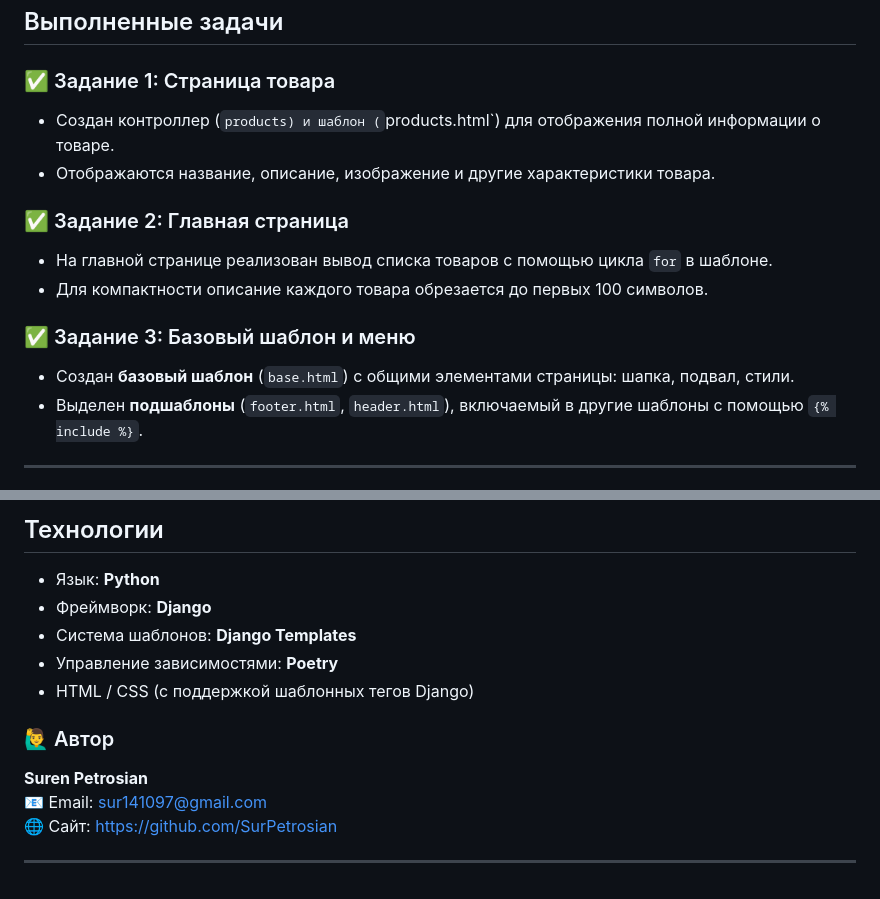
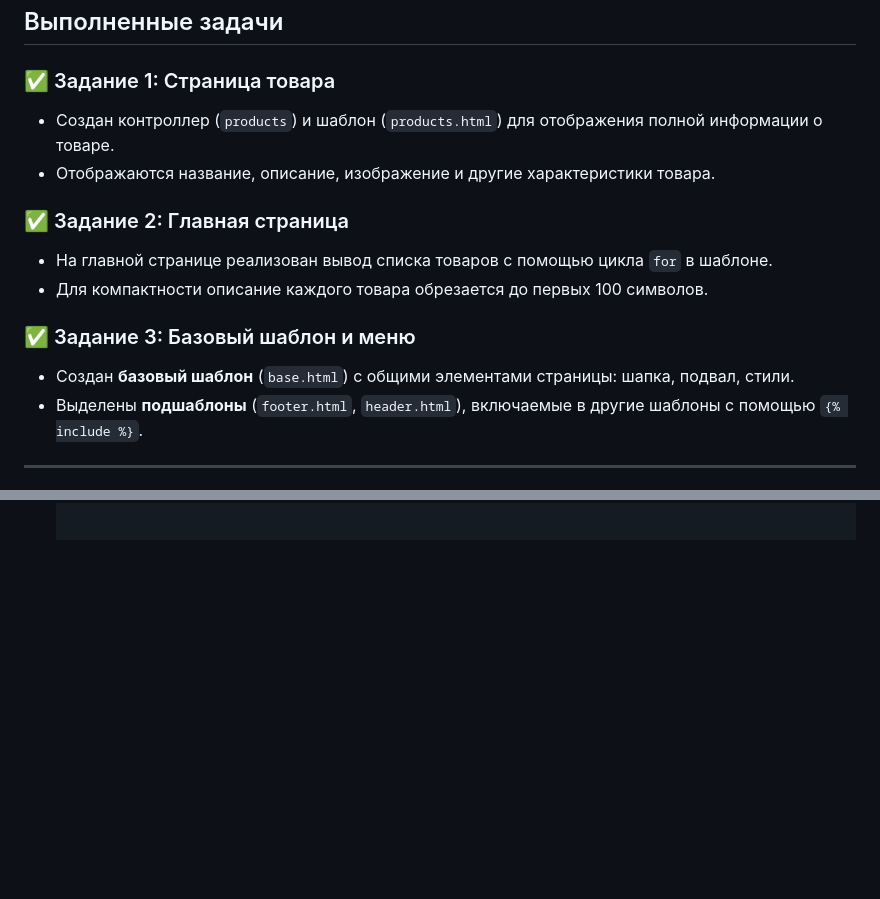
Before and after one commit to SurPetrosian/-Django, a Markdown page: Readme.md, 2 parts joined by grey strips. Drawn GitHub-style; blank space fills up the shorter version.

```diff
--- a/Readme.md
+++ b/Readme.md
@@ -60,7 +56,7 @@
 ## Выполненные задачи
 
 ### ✅ Задание 1: Страница товара
-- Создан контроллер (`products) и шаблон (`products.html`) для отображения полной информации о товаре.
+- Создан контроллер (`products`) и шаблон (`products.html`) для отображения полной информации о товаре.
 - Отображаются название, описание, изображение и другие характеристики товара.
 
 ### ✅ Задание 2: Главная страница
@@ -69,7 +65,7 @@
 
 ### ✅ Задание 3: Базовый шаблон и меню
 - Создан **базовый шаблон** (`base.html`) с общими элементами страницы: шапка, подвал, стили.
-- Выделен **подшаблоны** (`footer.html`, `header.html`), включаемый в другие шаблоны с помощью `{% include %}`.
+- Выделены **подшаблоны** (`footer.html`, `header.html`), включаемые в другие шаблоны с помощью `{% include %}`.
 
 ---
 
@@ -156,16 +117,0 @@ project/
-## Технологии
-
-- Язык: **Python**
-- Фреймворк: **Django**
-- Система шаблонов: **Django Templates**
-- Управление зависимостями: **Poetry**
-- HTML / CSS (с поддержкой шаблонных тегов Django)
-
-
-### 🙋‍♂️ Автор
-
-**Suren Petrosian**
-📧 Email: sur141097@gmail.com
-🌐 Сайт: https://github.com/SurPetrosian
-
----
```
Also changed, not shown: other parts of Readme.md (+29 -67 lines).
